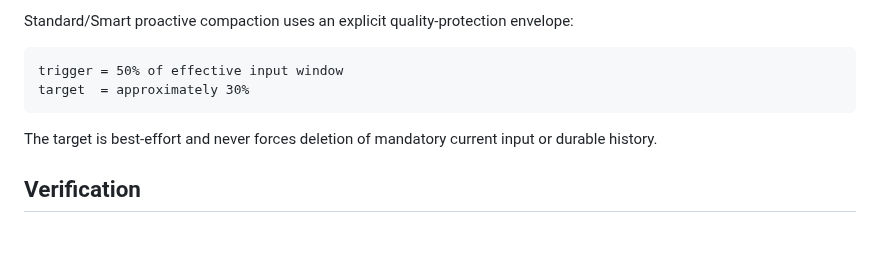
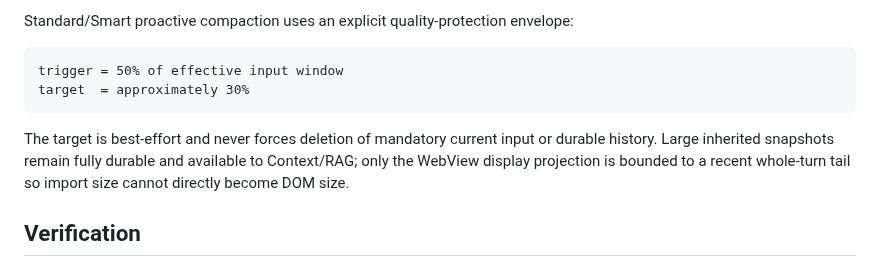
Before and after one commit to Xs-trek/Moyu_chat, a Markdown page: README.md, the part around the change. Rendered like a GitHub page; blank space fills up the shorter version.

Commit message:
post-change checkpoint

````diff
--- a/README.md
+++ b/README.md
@@ -33,7 +33,7 @@ trigger = 50% of effective input window
 target  = approximately 30%
 ```
 
-The target is best-effort and never forces deletion of mandatory current input or durable history.
+The target is best-effort and never forces deletion of mandatory current input or durable history. Large inherited snapshots remain fully durable and available to Context/RAG; only the WebView display projection is bounded to a recent whole-turn tail so import size cannot directly become DOM size.
 
 ## Verification
 
````
